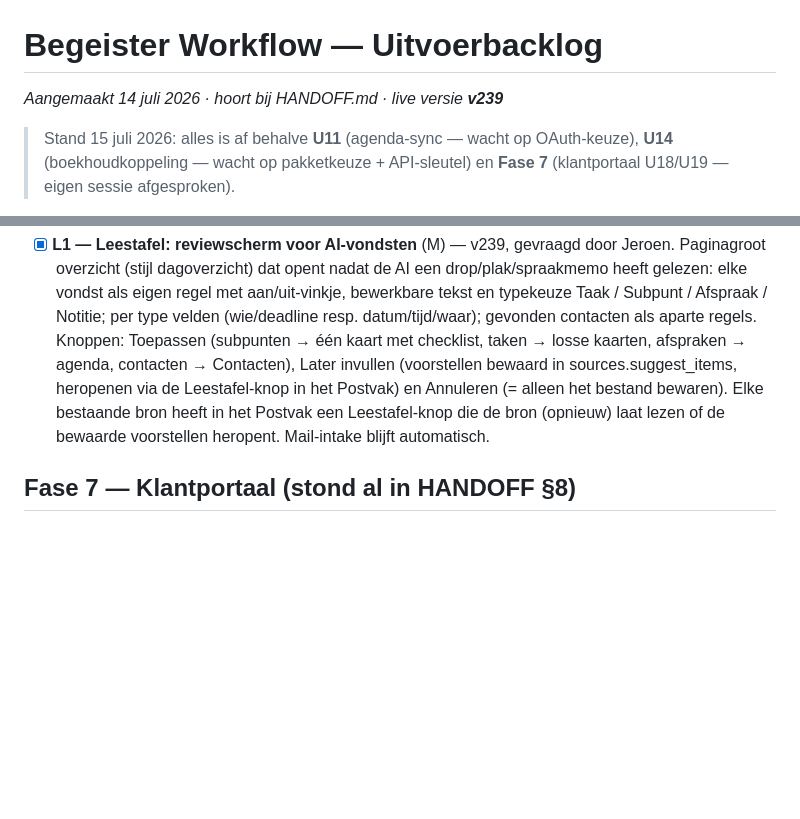
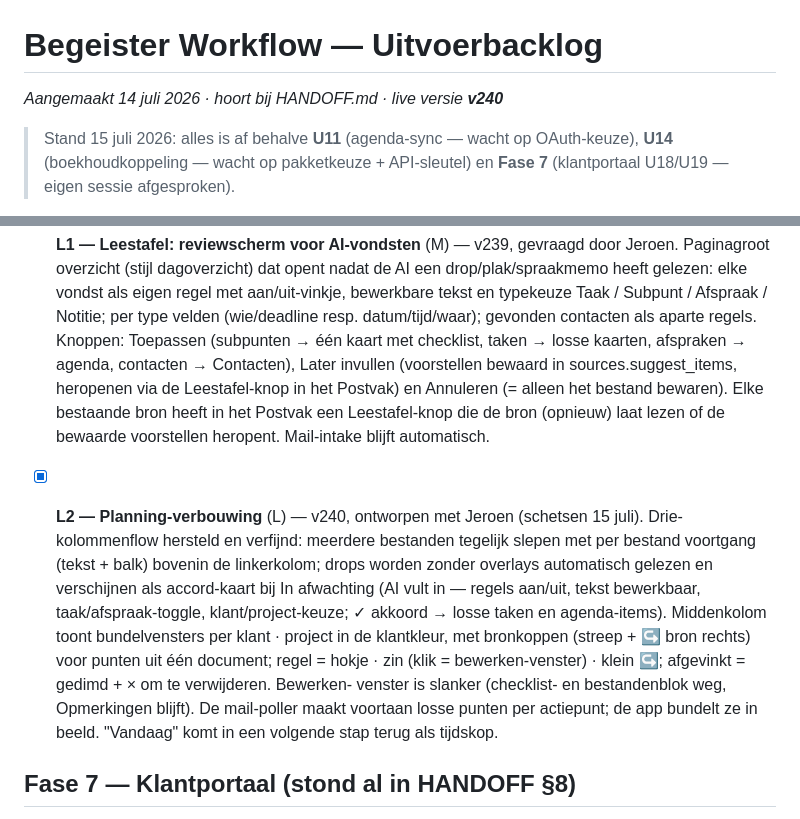
Before and after one commit to jrncprs-create/BegeisterV3, a Markdown page: BACKLOG.md, 2 parts joined by grey strips. Drawn GitHub-style; blank space fills up the shorter version.

```diff
--- a/BACKLOG.md
+++ b/BACKLOG.md
@@ -1,6 +1,6 @@
 # Begeister Workflow — Uitvoerbacklog
 
-_Aangemaakt 14 juli 2026 · hoort bij HANDOFF.md · live versie **v239**_
+_Aangemaakt 14 juli 2026 · hoort bij HANDOFF.md · live versie **v240**_
 
 > Stand 15 juli 2026: alles is af behalve **U11** (agenda-sync — wacht op OAuth-keuze),
 > **U14** (boekhoudkoppeling — wacht op pakketkeuze + API-sleutel) en **Fase 7**
@@ -134,6 +134,18 @@ Status bijhouden: `[ ]` open · `[~]` bezig · `[x]` klaar (+ versienummer).
   die de bron (opnieuw) laat lezen of de bewaarde voorstellen heropent. Mail-intake blijft
   automatisch.
 
+- [x] **L2 — Planning-verbouwing** (L) — v240, ontworpen met Jeroen (schetsen 15 juli).
+  Drie-kolommenflow hersteld en verfijnd: meerdere bestanden tegelijk slepen met per bestand
+  voortgang (tekst + balk) bovenin de linkerkolom; drops worden zonder overlays automatisch
+  gelezen en verschijnen als accord-kaart bij In afwachting (AI vult in — regels aan/uit,
+  tekst bewerkbaar, taak/afspraak-toggle, klant/project-keuze; ✓ akkoord → losse taken en
+  agenda-items). Middenkolom toont bundelvensters per klant · project in de klantkleur, met
+  bronkoppen (streep + ↪ bron rechts) voor punten uit één document; regel = hokje · zin
+  (klik = bewerken-venster) · klein ↪; afgevinkt = gedimd + × om te verwijderen. Bewerken-
+  venster is slanker (checklist- en bestandenblok weg, Opmerkingen blijft). De mail-poller
+  maakt voortaan losse punten per actiepunt; de app bundelt ze in beeld. "Vandaag" komt in
+  een volgende stap terug als tijdskop.
+
 ## Fase 7 — Klantportaal (stond al in HANDOFF §8)
 
 - [ ] **U18 — Opmerkingen op locaties (comment-pins)** (L)
```
